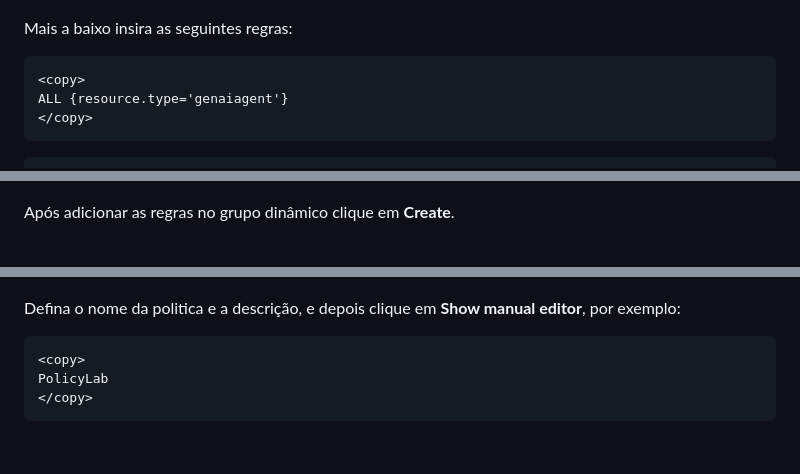
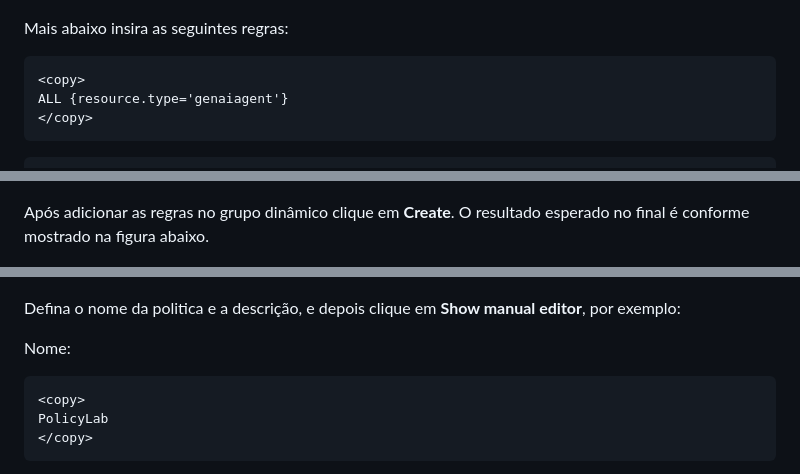
Before and after one commit to Victoria-Rodrigues/Victoria-Rodrigues.github.io, a Markdown page: 3-policies/3-agent-policies.md, 3 parts joined by grey strips. Rendered like a GitHub page; blank space fills up the shorter version.

Commit message:
Corrige erros de digitação e adiciona instrução
Ajusta erros de digitação ('Mais a baixo' para 'Mais abaixo') e adiciona uma instrução sobre o resultado esperado após criar regras no grupo dinâmico. Também inclui exemplo de nome para política.

```diff
--- a/3-policies/3-agent-policies.md
+++ b/3-policies/3-agent-policies.md
@@ -42,7 +42,7 @@ Defina o nome do grupo dinâmico como:
 
 ![alt text](image-3.png)
 
-Mais a baixo insira as seguintes regras:
+Mais abaixo insira as seguintes regras:
 
     <copy>
     ALL {resource.type='genaiagent'}
@@ -56,7 +56,7 @@ Mais a baixo insira as seguintes regras:
 
 ![alt text](image-5.png)
 
-Após adicionar as regras no grupo dinâmico clique em **Create**.
+Após adicionar as regras no grupo dinâmico clique em **Create**. O resultado esperado no final é conforme mostrado na figura abaixo.
 
 ![alt text](image-4.png)
 
@@ -72,6 +72,8 @@ Clique no botão **Create Policy**
 ![alt text](image-7.png)
 
 Defina o nome da politica e a descrição, e depois clique em **Show manual editor**, por exemplo:
+
+Nome:
 
     <copy>
     PolicyLab
```
